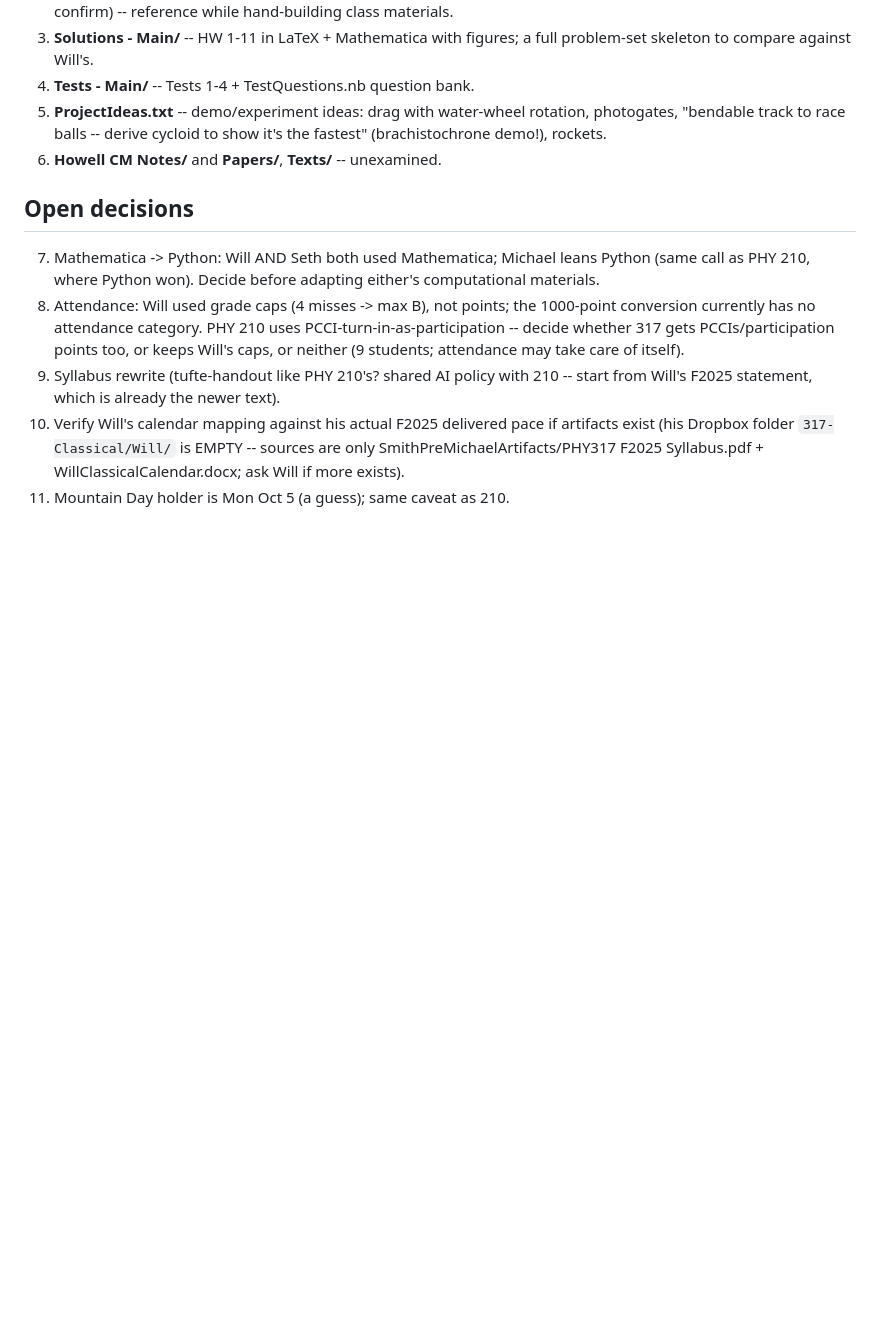
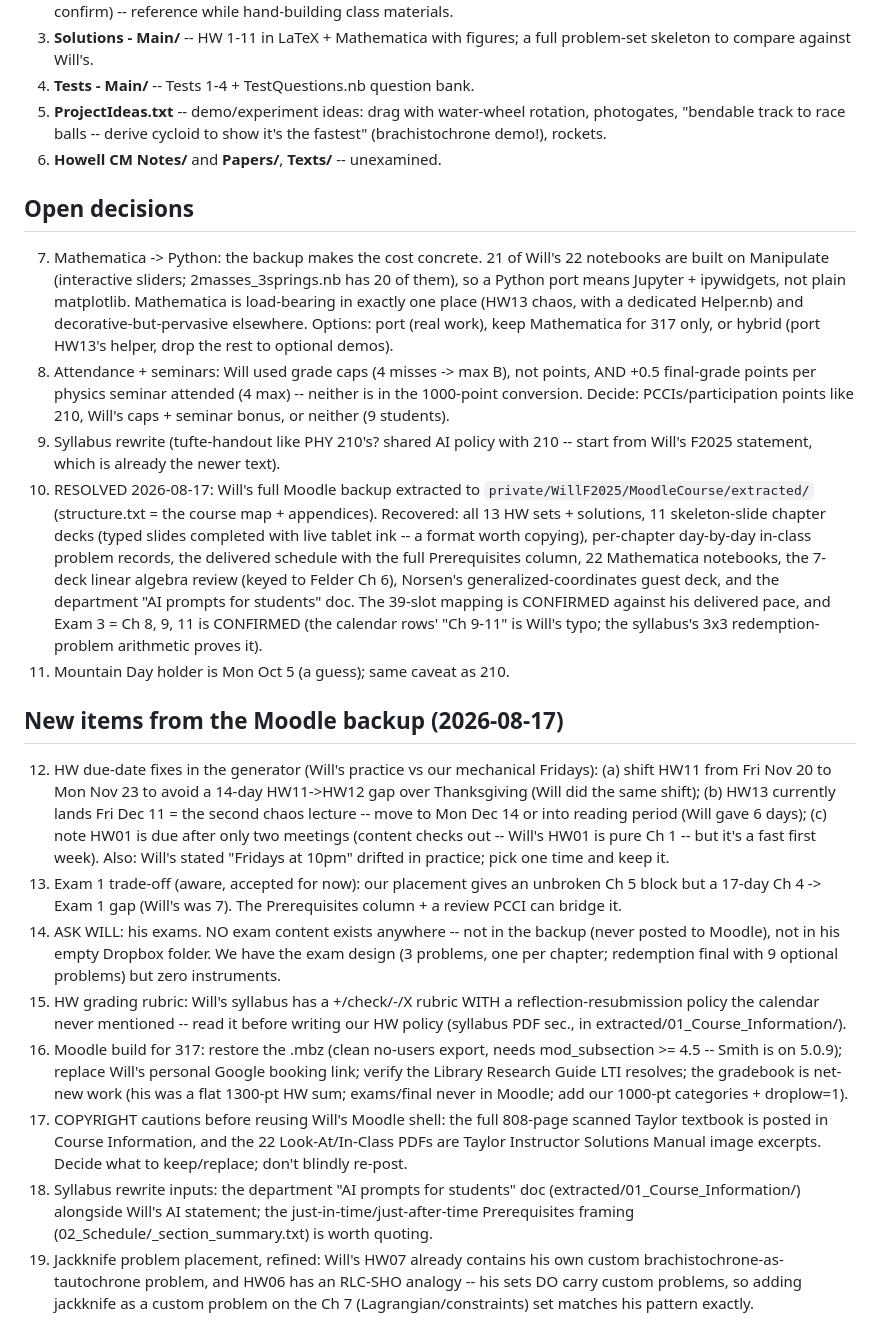
Before and after one commit to mglerner/ClassicalMechanics, a Markdown page: SyllabusAndFirstDay/2026/TODO.md, the part around the change. GitHub-like rendering; blank space fills up the shorter version.

Commit message:
F2026: incorporate Will's Moodle backup findings into TODO
Backup extracted to private/WillF2025/MoodleCourse/extracted/ (13 HW
sets + solutions, 11 chapter decks, day-by-day in-class problem
records, delivered schedule w/ Prerequisites column, 22 Mathematica
notebooks, linear-algebra review decks, Norsen guest deck). Confirmed:
39-slot mapping matches delivered pace; Exam 3 = Ch 8,9,11 (calendar
"Ch 9-11" was Will's typo); grading conversion already fixes his
61%-vs-63% arithmetic slip. New items: HW11/HW13/HW01 due-date fixes,
ask Will for exams (none exist anywhere), Mathematica Manipulate port
cost, Moodle rebuild + copyright cautions (posted Taylor scan,
instructor-manual excerpts), jackknife as a custom Ch 7 HW problem
matching Will's own custom-problem pattern.

Co-Authored-By: Claude Fable 5 <noreply@anthropic.com>

```diff
--- a/SyllabusAndFirstDay/2026/TODO.md
+++ b/SyllabusAndFirstDay/2026/TODO.md
@@ -52,20 +52,76 @@ worth a proper inventory pass before building HW:
 
 ## Open decisions
 
-7. Mathematica -> Python: Will AND Seth both used Mathematica; Michael
-   leans Python (same call as PHY 210, where Python won). Decide
-   before adapting either's computational materials.
-8. Attendance: Will used grade caps (4 misses -> max B), not points;
-   the 1000-point conversion currently has no attendance category.
-   PHY 210 uses PCCI-turn-in-as-participation -- decide whether 317
-   gets PCCIs/participation points too, or keeps Will's caps, or
-   neither (9 students; attendance may take care of itself).
+7. Mathematica -> Python: the backup makes the cost concrete. 21 of
+   Will's 22 notebooks are built on Manipulate (interactive sliders;
+   2masses_3springs.nb has 20 of them), so a Python port means
+   Jupyter + ipywidgets, not plain matplotlib. Mathematica is
+   load-bearing in exactly one place (HW13 chaos, with a dedicated
+   Helper.nb) and decorative-but-pervasive elsewhere. Options: port
+   (real work), keep Mathematica for 317 only, or hybrid (port HW13's
+   helper, drop the rest to optional demos).
+8. Attendance + seminars: Will used grade caps (4 misses -> max B),
+   not points, AND +0.5 final-grade points per physics seminar
+   attended (4 max) -- neither is in the 1000-point conversion.
+   Decide: PCCIs/participation points like 210, Will's caps +
+   seminar bonus, or neither (9 students).
 9. Syllabus rewrite (tufte-handout like PHY 210's? shared AI policy
    with 210 -- start from Will's F2025 statement, which is already the
    newer text).
-10. Verify Will's calendar mapping against his actual F2025 delivered
-    pace if artifacts exist (his Dropbox folder
-    `317-Classical/Will/` is EMPTY -- sources are only
-    SmithPreMichaelArtifacts/PHY317 F2025 Syllabus.pdf +
-    WillClassicalCalendar.docx; ask Will if more exists).
+10. RESOLVED 2026-08-17: Will's full Moodle backup extracted to
+    `private/WillF2025/MoodleCourse/extracted/` (structure.txt = the
+    course map + appendices). Recovered: all 13 HW sets + solutions,
+    11 skeleton-slide chapter decks (typed slides completed with live
+    tablet ink -- a format worth copying), per-chapter day-by-day
+    in-class problem records, the delivered schedule with the full
+    Prerequisites column, 22 Mathematica notebooks, the 7-deck linear
+    algebra review (keyed to Felder Ch 6), Norsen's
+    generalized-coordinates guest deck, and the department "AI prompts
+    for students" doc. The 39-slot mapping is CONFIRMED against his
+    delivered pace, and Exam 3 = Ch 8, 9, 11 is CONFIRMED (the
+    calendar rows' "Ch 9-11" is Will's typo; the syllabus's 3x3
+    redemption-problem arithmetic proves it).
 11. Mountain Day holder is Mon Oct 5 (a guess); same caveat as 210.
+
+## New items from the Moodle backup (2026-08-17)
+
+12. HW due-date fixes in the generator (Will's practice vs our
+    mechanical Fridays): (a) shift HW11 from Fri Nov 20 to Mon Nov 23
+    to avoid a 14-day HW11->HW12 gap over Thanksgiving (Will did the
+    same shift); (b) HW13 currently lands Fri Dec 11 = the second
+    chaos lecture -- move to Mon Dec 14 or into reading period (Will
+    gave 6 days); (c) note HW01 is due after only two meetings
+    (content checks out -- Will's HW01 is pure Ch 1 -- but it's a
+    fast first week). Also: Will's stated "Fridays at 10pm" drifted
+    in practice; pick one time and keep it.
+13. Exam 1 trade-off (aware, accepted for now): our placement gives
+    an unbroken Ch 5 block but a 17-day Ch 4 -> Exam 1 gap (Will's
+    was 7). The Prerequisites column + a review PCCI can bridge it.
+14. ASK WILL: his exams. NO exam content exists anywhere -- not in
+    the backup (never posted to Moodle), not in his empty Dropbox
+    folder. We have the exam design (3 problems, one per chapter;
+    redemption final with 9 optional problems) but zero instruments.
+15. HW grading rubric: Will's syllabus has a +/check/-/X rubric WITH
+    a reflection-resubmission policy the calendar never mentioned --
+    read it before writing our HW policy (syllabus PDF sec., in
+    extracted/01_Course_Information/).
+16. Moodle build for 317: restore the .mbz (clean no-users export,
+    needs mod_subsection >= 4.5 -- Smith is on 5.0.9); replace Will's
+    personal Google booking link; verify the Library Research Guide
+    LTI resolves; the gradebook is net-new work (his was a flat
+    1300-pt HW sum; exams/final never in Moodle; add our 1000-pt
+    categories + droplow=1).
+17. COPYRIGHT cautions before reusing Will's Moodle shell: the full
+    808-page scanned Taylor textbook is posted in Course Information,
+    and the 22 Look-At/In-Class PDFs are Taylor Instructor Solutions
+    Manual image excerpts. Decide what to keep/replace; don't blindly
+    re-post.
+18. Syllabus rewrite inputs: the department "AI prompts for students"
+    doc (extracted/01_Course_Information/) alongside Will's AI
+    statement; the just-in-time/just-after-time Prerequisites framing
+    (02_Schedule/_section_summary.txt) is worth quoting.
+19. Jackknife problem placement, refined: Will's HW07 already
+    contains his own custom brachistochrone-as-tautochrone problem,
+    and HW06 has an RLC-SHO analogy -- his sets DO carry custom
+    problems, so adding jackknife as a custom problem on the Ch 7
+    (Lagrangian/constraints) set matches his pattern exactly.
```
